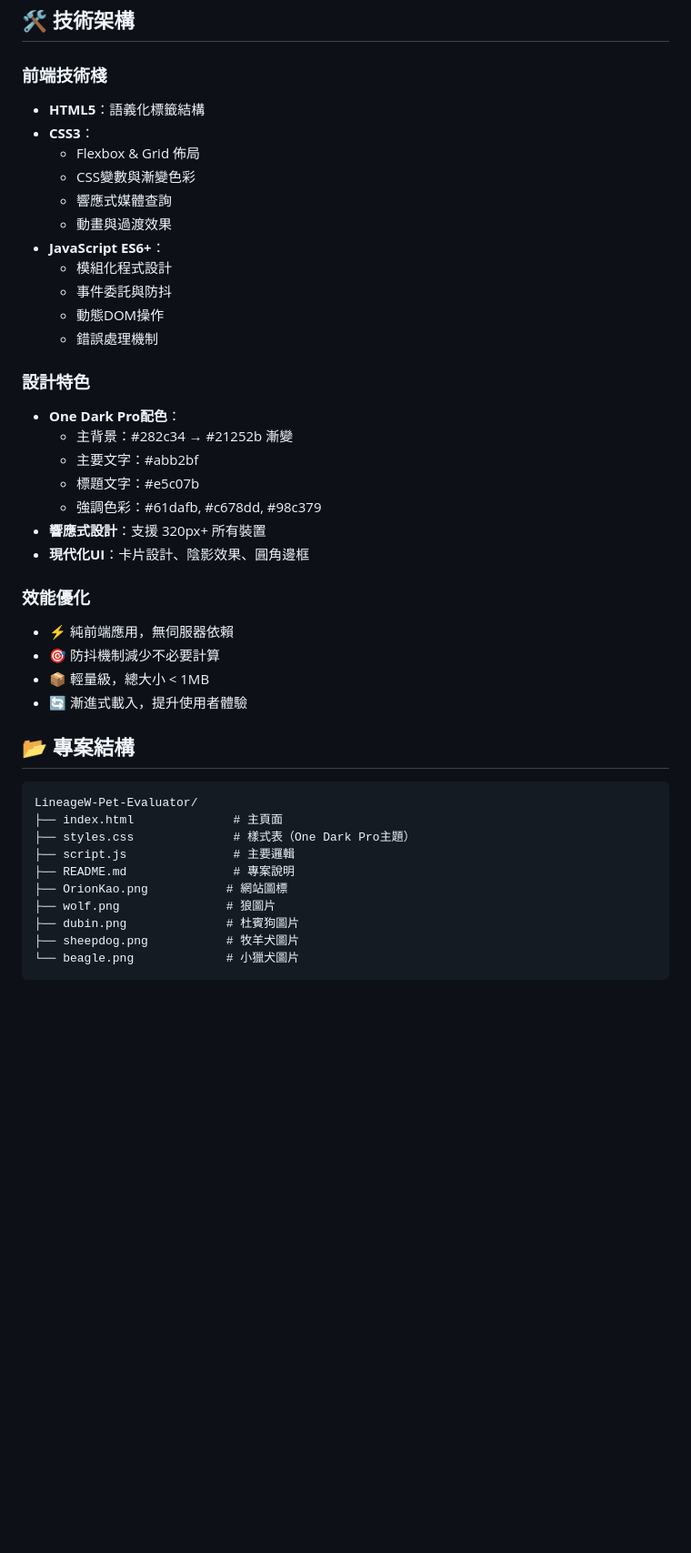
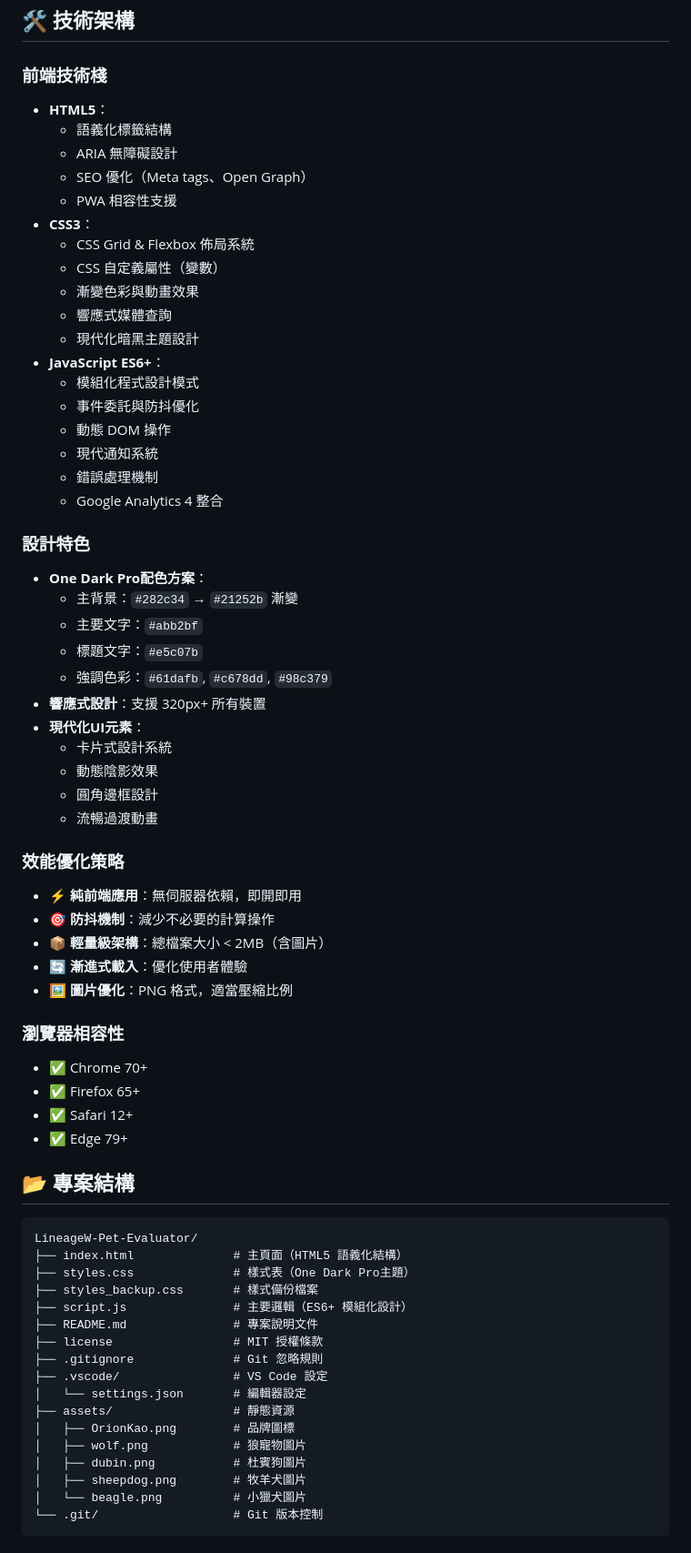
Before and after one commit to Kao1987/lineageW-pet-evaluator, a Markdown page: README.md, the part around one of its changes. Shown at 91% size. GitHub-like rendering; blank space fills up the shorter version.

````diff
--- a/README.md
+++ b/README.md
@@ -134,44 +136,69 @@ open index.html
 ## 🛠️ 技術架構
 
 ### 前端技術棧
-- **HTML5**：語義化標籤結構
+- **HTML5**：
+  - 語義化標籤結構
+  - ARIA 無障礙設計
+  - SEO 優化（Meta tags、Open Graph）
+  - PWA 相容性支援
 - **CSS3**：
-  - Flexbox & Grid 佈局
-  - CSS變數與漸變色彩
+  - CSS Grid & Flexbox 佈局系統
+  - CSS 自定義屬性（變數）
+  - 漸變色彩與動畫效果
   - 響應式媒體查詢
-  - 動畫與過渡效果
+  - 現代化暗黑主題設計
 - **JavaScript ES6+**：
-  - 模組化程式設計
-  - 事件委託與防抖
-  - 動態DOM操作
+  - 模組化程式設計模式
+  - 事件委託與防抖優化
+  - 動態 DOM 操作
+  - 現代通知系統
   - 錯誤處理機制
+  - Google Analytics 4 整合
 
 ### 設計特色
-- **One Dark Pro配色**：
-  - 主背景：#282c34 → #21252b 漸變
-  - 主要文字：#abb2bf
-  - 標題文字：#e5c07b
-  - 強調色彩：#61dafb, #c678dd, #98c379
+- **One Dark Pro配色方案**：
+  - 主背景：`#282c34` → `#21252b` 漸變
+  - 主要文字：`#abb2bf`
+  - 標題文字：`#e5c07b`
+  - 強調色彩：`#61dafb`, `#c678dd`, `#98c379`
 - **響應式設計**：支援 320px+ 所有裝置
-- **現代化UI**：卡片設計、陰影效果、圓角邊框
+- **現代化UI元素**：
+  - 卡片式設計系統
+  - 動態陰影效果
+  - 圓角邊框設計
+  - 流暢過渡動畫
 
-### 效能優化
-- ⚡ 純前端應用，無伺服器依賴
-- 🎯 防抖機制減少不必要計算
-- 📦 輕量級，總大小 < 1MB
-- 🔄 漸進式載入，提升使用者體驗
+### 效能優化策略
+- ⚡ **純前端應用**：無伺服器依賴，即開即用
+- 🎯 **防抖機制**：減少不必要的計算操作
+- 📦 **輕量級架構**：總檔案大小 < 2MB（含圖片）
+- 🔄 **漸進式載入**：優化使用者體驗
+- 🖼️ **圖片優化**：PNG 格式，適當壓縮比例
+
+### 瀏覽器相容性
+- ✅ Chrome 70+
+- ✅ Firefox 65+
+- ✅ Safari 12+
+- ✅ Edge 79+
 
 ## 📂 專案結構
 
 ```
 LineageW-Pet-Evaluator/
-├── index.html              # 主頁面
+├── index.html              # 主頁面（HTML5 語義化結構）
 ├── styles.css              # 樣式表（One Dark Pro主題）
-├── script.js               # 主要邏輯
-├── README.md               # 專案說明
-├── OrionKao.png           # 網站圖標
-├── wolf.png               # 狼圖片
-├── dubin.png              # 杜賓狗圖片
-├── sheepdog.png           # 牧羊犬圖片
-└── beagle.png             # 小獵犬圖片
+├── styles_backup.css       # 樣式備份檔案
+├── script.js               # 主要邏輯（ES6+ 模組化設計）
+├── README.md               # 專案說明文件
+├── license                 # MIT 授權條款
+├── .gitignore              # Git 忽略規則
+├── .vscode/                # VS Code 設定
+│   └── settings.json       # 編輯器設定
+├── assets/                 # 靜態資源
+│   ├── OrionKao.png        # 品牌圖標
+│   ├── wolf.png            # 狼寵物圖片
+│   ├── dubin.png           # 杜賓狗圖片
+│   ├── sheepdog.png        # 牧羊犬圖片
+│   └── beagle.png          # 小獵犬圖片
+└── .git/                   # Git 版本控制
 ```
````
Also changed, not shown: other parts of README.md (+80 -23 lines).
